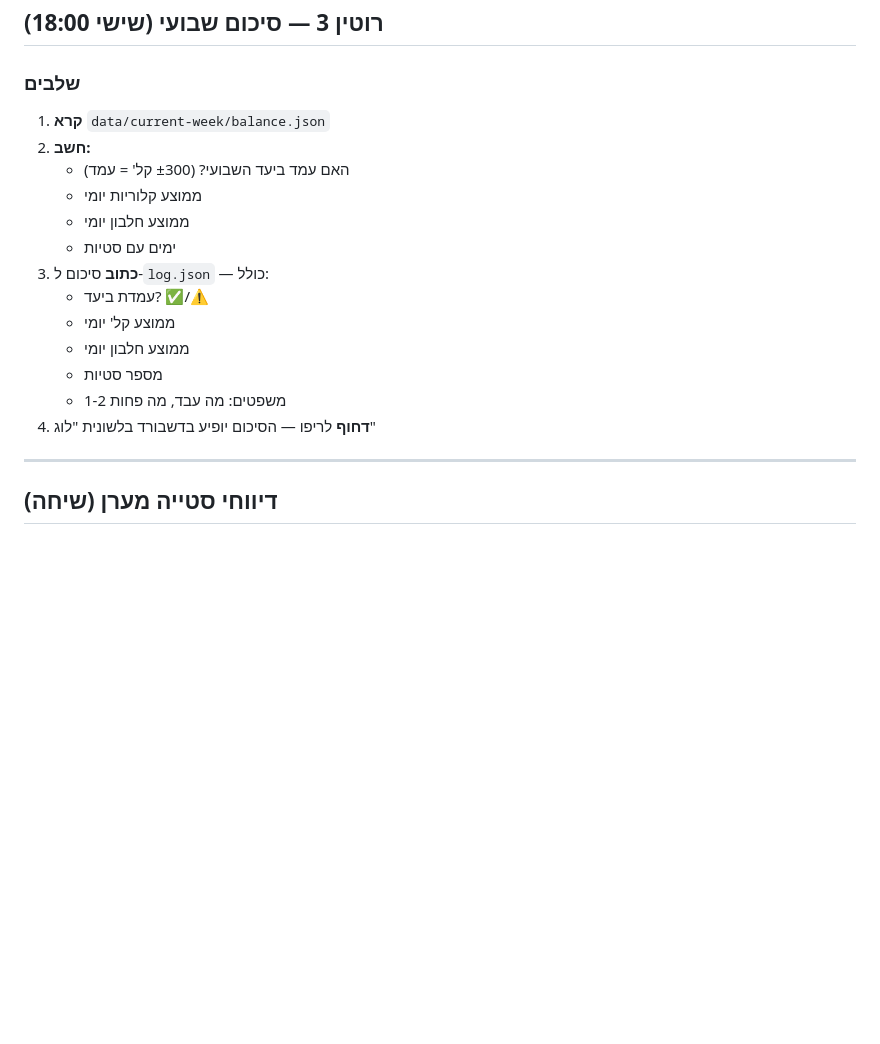
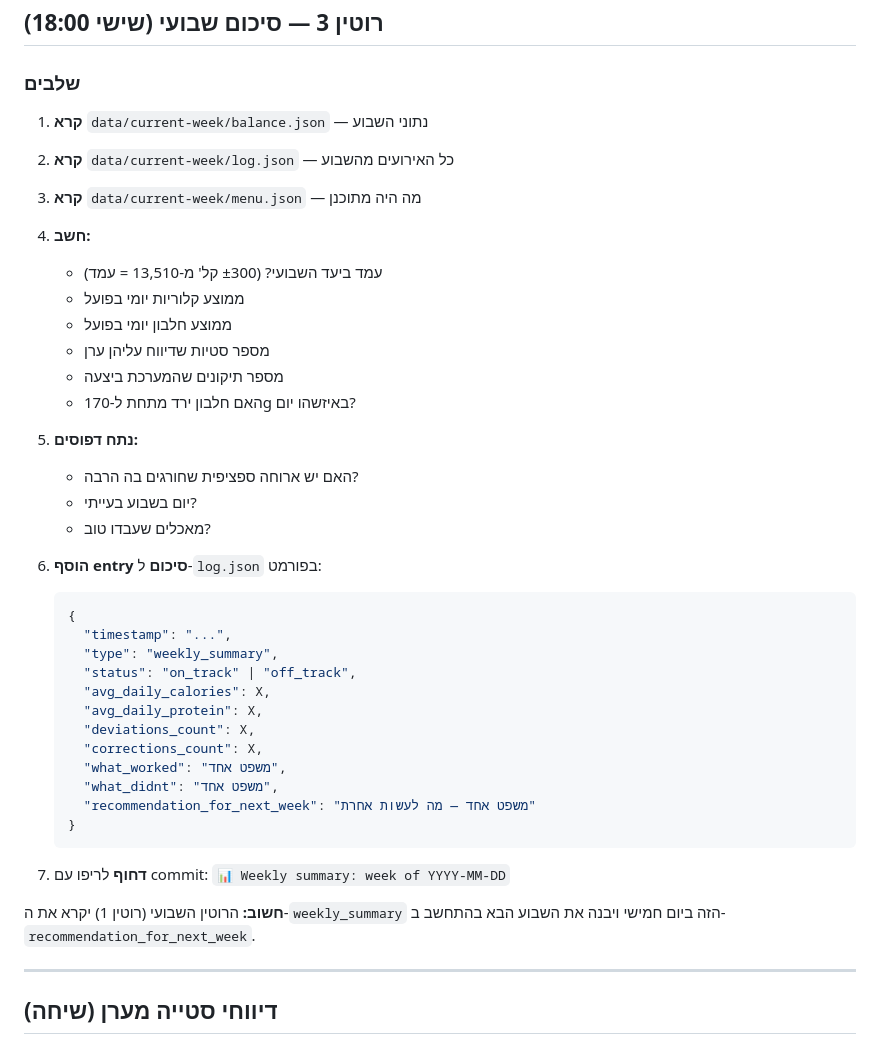
Before and after one commit to Baranesyea/NutritionAgent, a Markdown page: .claude/CLAUDE.md, the part around one of its changes. Rendered like a GitHub page; blank space fills up the shorter version.

````diff
--- a/.claude/CLAUDE.md
+++ b/.claude/CLAUDE.md
@@ -181,19 +209,42 @@ nutritionagent/
 
 ### שלבים
 
-1. **קרא** `data/current-week/balance.json`
-2. **חשב:**
-   - האם עמד ביעד השבועי? (±300 קל' = עמד)
-   - ממוצע קלוריות יומי
-   - ממוצע חלבון יומי
-   - ימים עם סטיות
-3. **כתוב** סיכום ל-`log.json` — כולל:
-   - עמדת ביעד? ✅/⚠️
-   - ממוצע קל' יומי
-   - ממוצע חלבון יומי
-   - מספר סטיות
-   - 1-2 משפטים: מה עבד, מה פחות
-4. **דחוף** לריפו — הסיכום יופיע בדשבורד בלשונית "לוג"
+1. **קרא** `data/current-week/balance.json` — נתוני השבוע
+2. **קרא** `data/current-week/log.json` — כל האירועים מהשבוע
+3. **קרא** `data/current-week/menu.json` — מה היה מתוכנן
+
+4. **חשב:**
+   - עמד ביעד השבועי? (±300 קל' מ-13,510 = עמד)
+   - ממוצע קלוריות יומי בפועל
+   - ממוצע חלבון יומי בפועל
+   - מספר סטיות שדיווח עליהן ערן
+   - מספר תיקונים שהמערכת ביצעה
+   - האם חלבון ירד מתחת ל-170g באיזשהו יום?
+
+5. **נתח דפוסים:**
+   - האם יש ארוחה ספציפית שחורגים בה הרבה?
+   - יום בשבוע בעייתי?
+   - מאכלים שעבדו טוב?
+
+6. **הוסף entry סיכום** ל-`log.json` בפורמט:
+   ```json
+   {
+     "timestamp": "...",
+     "type": "weekly_summary",
+     "status": "on_track" | "off_track",
+     "avg_daily_calories": X,
+     "avg_daily_protein": X,
+     "deviations_count": X,
+     "corrections_count": X,
+     "what_worked": "משפט אחד",
+     "what_didnt": "משפט אחד",
+     "recommendation_for_next_week": "משפט אחד — מה לעשות אחרת"
+   }
+   ```
+
+7. **דחוף** לריפו עם commit: `📊 Weekly summary: week of YYYY-MM-DD`
+
+**חשוב:** הרוטין השבועי (רוטין 1) יקרא את ה-`weekly_summary` הזה ביום חמישי ויבנה את השבוע הבא בהתחשב ב-`recommendation_for_next_week`.
 
 ---
 
````
Also changed, not shown: other parts of .claude/CLAUDE.md (+55 -27 lines).
